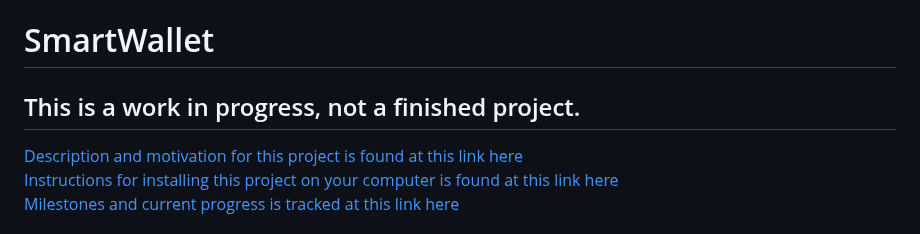
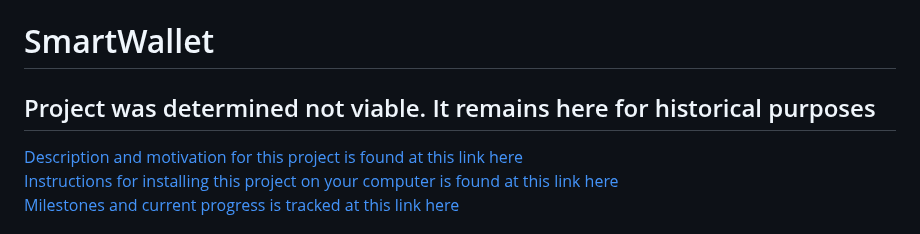
Before and after one commit to johnshearing/SmartWallet, a Markdown page: README.md, the part around the change. Drawn GitHub-style.

```diff
--- a/README.md
+++ b/README.md
@@ -1,5 +1,5 @@
 # SmartWallet
-## This is a work in progress, not a finished project.
+## Project was determined not viable. It remains here for historical purposes
 [Description and motivation for this project is found at this link here](https://github.com/johnshearing/SmartWallet/blob/main/motivation.md)
 [Instructions for installing this project on your computer is found at this link here](https://github.com/johnshearing/SmartWallet/blob/main/starter_kit/get_started.md)
 [Milestones and current progress is tracked at this link here](https://github.com/johnshearing/SmartWallet/blob/main/milestones-current-progress.md)
```
